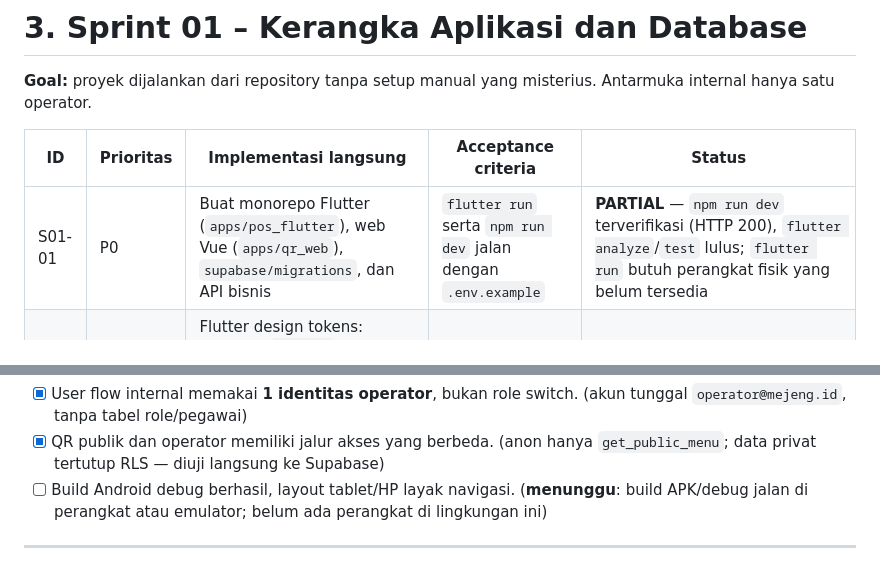
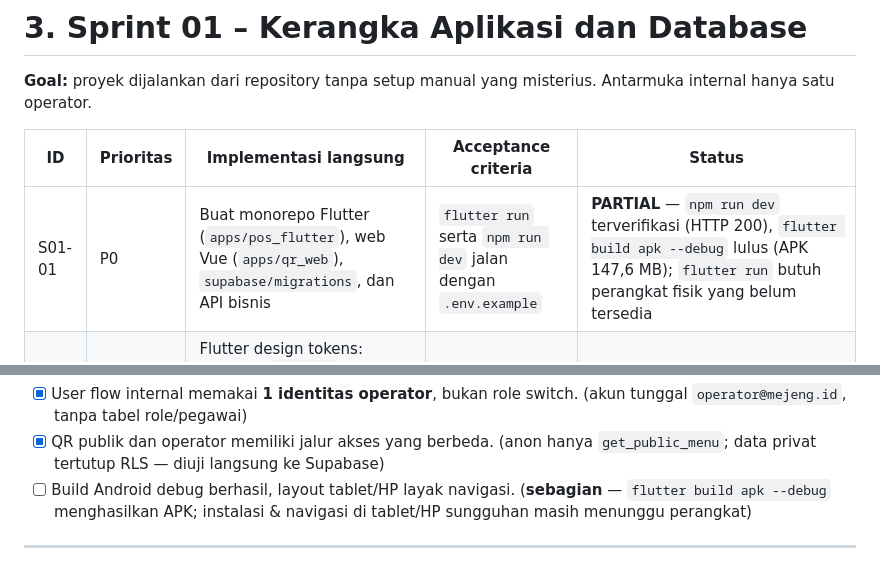
Before and after one commit to awaaaaja/SmartPOS, a Markdown page: Sprints.md, 2 parts joined by grey strips. Rendered like a GitHub page.

Commit message:
Sprint 01: catat bukti build APK debug lulus

```diff
--- a/Sprints.md
+++ b/Sprints.md
@@ -77,7 +77,7 @@ flowchart LR
 
 | ID | Prioritas | Implementasi langsung | Acceptance criteria | Status |
 |---|---|---|---|---|
-| S01-01 | P0 | Buat monorepo Flutter (`apps/pos_flutter`), web Vue (`apps/qr_web`), `supabase/migrations`, dan API bisnis | `flutter run` serta `npm run dev` jalan dengan `.env.example` | **PARTIAL** — `npm run dev` terverifikasi (HTTP 200), `flutter analyze`/`test` lulus; `flutter run` butuh perangkat fisik yang belum tersedia |
+| S01-01 | P0 | Buat monorepo Flutter (`apps/pos_flutter`), web Vue (`apps/qr_web`), `supabase/migrations`, dan API bisnis | `flutter run` serta `npm run dev` jalan dengan `.env.example` | **PARTIAL** — `npm run dev` terverifikasi (HTTP 200), `flutter build apk --debug` lulus (APK 147,6 MB); `flutter run` butuh perangkat fisik yang belum tersedia |
 | S01-02 | P0 | Flutter design tokens: **primary `#930031`**, typography, spacing, card, button, modal, empty/loading/error, Material Icons; animasi transisi yang fungsional dan aksesibel | Widget story/demo untuk tiap komponen | **DONE** — `test/app/theme_test.dart` memastikan brand; komponen diuji di `test/app/shell_test.dart` |
 | S01-03 | P0 | Router dan shell tablet: sidebar landscape, mobile bottom navigation; halaman `Dashboard`, `POS`, `Menu`, `QR`, `Stok`, `Resep`, `Pembelian`, `Biaya`, `Energi`, `Kas`, `Riwayat`, `Laporan`, `Pengaturan` | Tidak ada `Dapur`, `Pesanan`, atau `Pegawai` | **DONE** — 13 halaman jujur (empty state menunggu sprint berikutnya), teruji di shell_test |
 | S01-04 | P0 | Integrasi Supabase Auth **satu akun operator**: login, logout, refresh session | Publik tidak bisa mengakses halaman internal | **DONE** — login/logout/login_page_test lulus; akun `operator@mejeng.id` dibuat & diuji via REST |
@@ -91,7 +91,7 @@ flowchart LR
 **Gate S01:**
 - [x] User flow internal memakai **1 identitas operator**, bukan role switch. (akun tunggal `operator@mejeng.id`, tanpa tabel role/pegawai)
 - [x] QR publik dan operator memiliki jalur akses yang berbeda. (anon hanya `get_public_menu`; data privat tertutup RLS — diuji langsung ke Supabase)
-- [ ] Build Android debug berhasil, layout tablet/HP layak navigasi. (**menunggu**: build APK/debug jalan di perangkat atau emulator; belum ada perangkat di lingkungan ini)
+- [ ] Build Android debug berhasil, layout tablet/HP layak navigasi. (**sebagian** — `flutter build apk --debug` menghasilkan APK; instalasi & navigasi di tablet/HP sungguhan masih menunggu perangkat)
 
 ---
 
```
Also changed, not shown: docs/sprint-log.md (+1 -1 lines).
